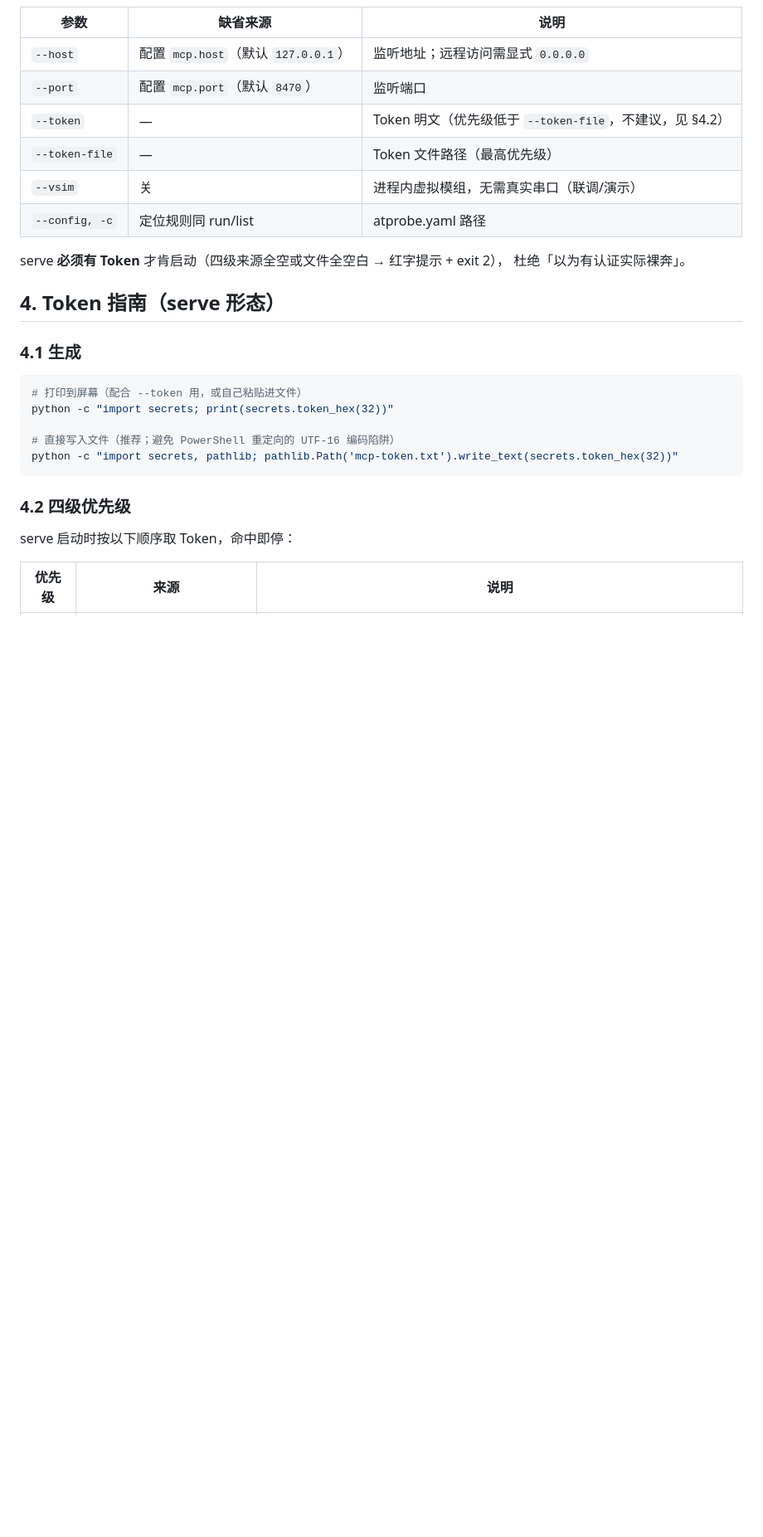
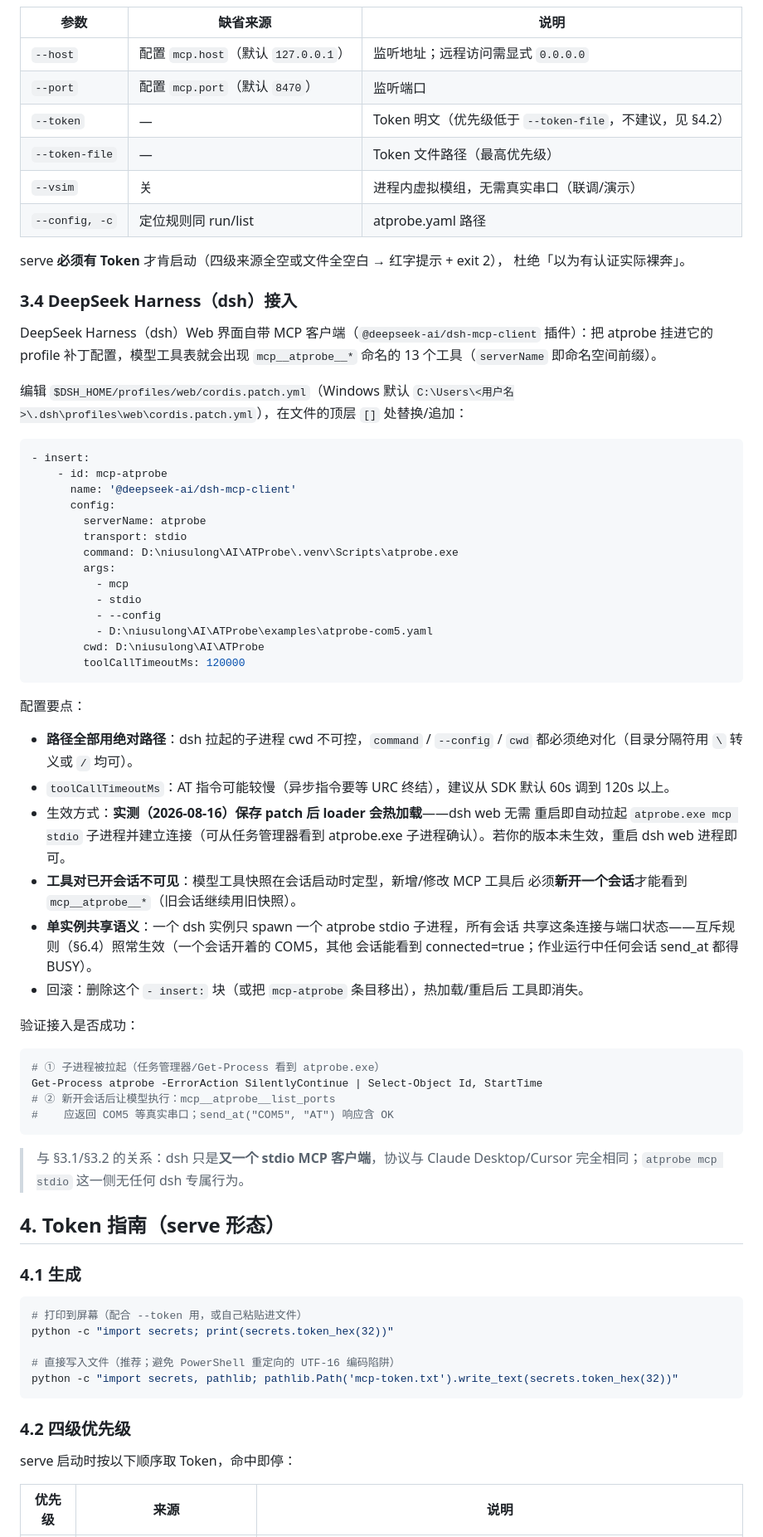
Before and after one commit to niusulong/ATProbe, a Markdown page: docs/user/mcp-guide.md, the part around one of its changes. Shown at 83% size. GitHub-like rendering; blank space fills up the shorter version.

Commit message:
docs(user): mcp-guide 新增 DeepSeek Harness（dsh）接入小节与故障排查

````diff
--- a/docs/user/mcp-guide.md
+++ b/docs/user/mcp-guide.md
@@ -161,6 +161,62 @@ serve 子命令参数：
 
 serve **必须有 Token** 才肯启动（四级来源全空或文件全空白 → 红字提示 + exit 2），
 杜绝「以为有认证实际裸奔」。
+
+### 3.4 DeepSeek Harness（dsh）接入
+
+DeepSeek Harness（dsh）Web 界面自带 MCP 客户端（`@deepseek-ai/dsh-mcp-client`
+插件）：把 atprobe 挂进它的 profile 补丁配置，模型工具表就会出现
+`mcp__atprobe__*` 命名的 13 个工具（`serverName` 即命名空间前缀）。
+
+编辑 `$DSH_HOME/profiles/web/cordis.patch.yml`（Windows 默认
+`C:\Users\<用户名>\.dsh\profiles\web\cordis.patch.yml`），在文件的顶层
+`[]` 处替换/追加：
+
+```yaml
+- insert:
+    - id: mcp-atprobe
+      name: '@deepseek-ai/dsh-mcp-client'
+      config:
+        serverName: atprobe
+        transport: stdio
+        command: D:\niusulong\AI\ATProbe\.venv\Scripts\atprobe.exe
+        args:
+          - mcp
+          - stdio
+          - --config
+          - D:\niusulong\AI\ATProbe\examples\atprobe-com5.yaml
+        cwd: D:\niusulong\AI\ATProbe
+        toolCallTimeoutMs: 120000
+```
+
+配置要点：
+
+- **路径全部用绝对路径**：dsh 拉起的子进程 cwd 不可控，`command` / `--config` /
+  `cwd` 都必须绝对化（目录分隔符用 `\` 转义或 `/` 均可）。
+- `toolCallTimeoutMs`：AT 指令可能较慢（异步指令要等 URC 终结），建议从 SDK 默认
+  60s 调到 120s 以上。
+- 生效方式：**实测（2026-08-16）保存 patch 后 loader 会热加载**——dsh web 无需
+  重启即自动拉起 `atprobe.exe mcp stdio` 子进程并建立连接（可从任务管理器看到
+  atprobe.exe 子进程确认）。若你的版本未生效，重启 dsh web 进程即可。
+- **工具对已开会话不可见**：模型工具快照在会话启动时定型，新增/修改 MCP 工具后
+  必须**新开一个会话**才能看到 `mcp__atprobe__*`（旧会话继续用旧快照）。
+- **单实例共享语义**：一个 dsh 实例只 spawn 一个 atprobe stdio 子进程，所有会话
+  共享这条连接与端口状态——互斥规则（§6.4）照常生效（一个会话开着的 COM5，其他
+  会话能看到 connected=true；作业运行中任何会话 send_at 都得 BUSY）。
+- 回滚：删除这个 `- insert:` 块（或把 `mcp-atprobe` 条目移出），热加载/重启后
+  工具即消失。
+
+验证接入是否成功：
+
+```powershell
+# ① 子进程被拉起（任务管理器/Get-Process 看到 atprobe.exe）
+Get-Process atprobe -ErrorAction SilentlyContinue | Select-Object Id, StartTime
+# ② 新开会话后让模型执行：mcp__atprobe__list_ports
+#    应返回 COM5 等真实串口；send_at("COM5", "AT") 响应含 OK
+```
+
+> 与 §3.1/§3.2 的关系：dsh 只是**又一个 stdio MCP 客户端**，协议与 Claude
+> Desktop/Cursor 完全相同；`atprobe mcp stdio` 这一侧无任何 dsh 专属行为。
 
 ## 4. Token 指南（serve 形态）
 
````
Also changed, not shown: other parts of docs/user/mcp-guide.md (+1 -0 lines).
